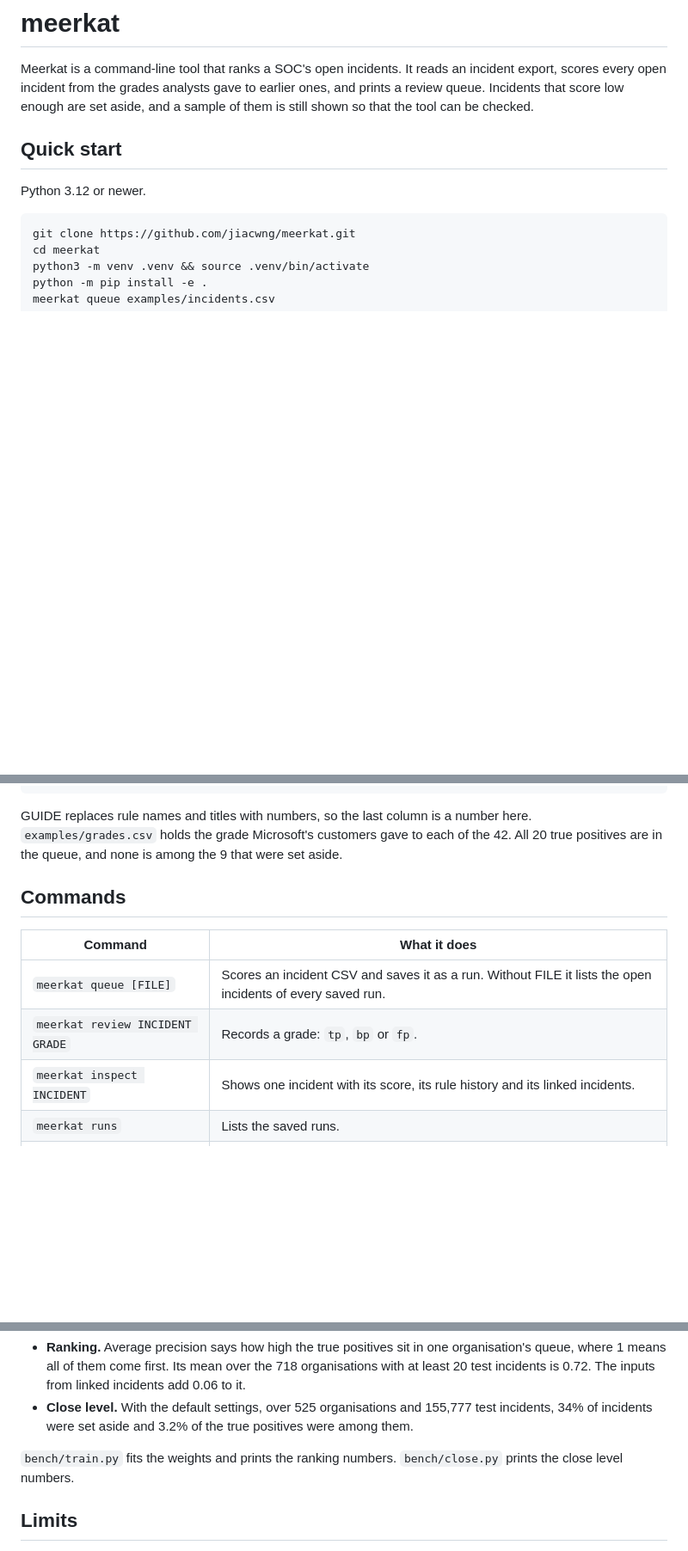
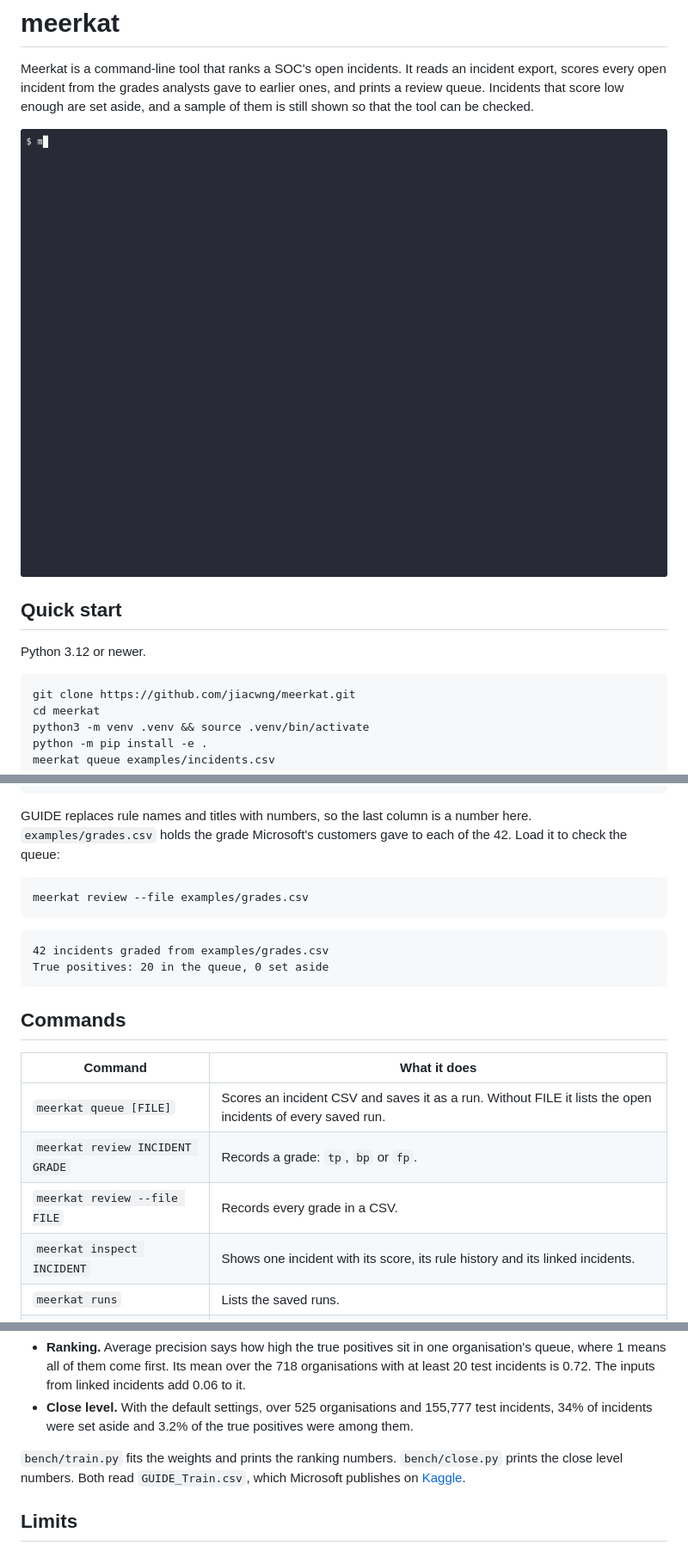
Before and after one commit to jiacwng/meerkat, a Markdown page: README.md, 3 parts joined by grey strips. Shown at 86% size. Rendered like a GitHub page; pictures changed too: docs/demo.gif (added); blank space fills up the shorter version.

Commit message:
docs: add the demo recording and the grades file step

````diff
--- a/README.md
+++ b/README.md
@@ -4,6 +4,8 @@ Meerkat is a command-line tool that ranks a SOC's open incidents. It reads an
 incident export, scores every open incident from the grades analysts gave to
 earlier ones, and prints a review queue. Incidents that score low enough are
 set aside, and a sample of them is still shown so that the tool can be checked.
+
+![The queue, one incident, and the grades loaded from a file](docs/demo.gif)
 
 ## Quick start
 
@@ -36,8 +38,16 @@ Kept in the queue for a rule never graded: 2
 
 GUIDE replaces rule names and titles with numbers, so the last column is a
 number here. `examples/grades.csv` holds the grade Microsoft's customers gave
-to each of the 42. All 20 true positives are in the queue, and none is among
-the 9 that were set aside.
+to each of the 42. Load it to check the queue:
+
+```bash
+meerkat review --file examples/grades.csv
+```
+
+```text
+42 incidents graded from examples/grades.csv
+True positives: 20 in the queue, 0 set aside
+```
 
 ## Commands
 
@@ -45,6 +55,7 @@ the 9 that were set aside.
 | --- | --- |
 | `meerkat queue [FILE]` | Scores an incident CSV and saves it as a run. Without FILE it lists the open incidents of every saved run. |
 | `meerkat review INCIDENT GRADE` | Records a grade: `tp`, `bp` or `fp`. |
+| `meerkat review --file FILE` | Records every grade in a CSV. |
 | `meerkat inspect INCIDENT` | Shows one incident with its score, its rule history and its linked incidents. |
 | `meerkat runs` | Lists the saved runs. |
 | `meerkat config [SETTING VALUE]` | Shows the settings, or changes one. |
@@ -149,7 +160,9 @@ on the 282,843 later incidents.
   positives were among them.
 
 `bench/train.py` fits the weights and prints the ranking numbers.
-`bench/close.py` prints the close level numbers.
+`bench/close.py` prints the close level numbers. Both read `GUIDE_Train.csv`,
+which Microsoft publishes on
+[Kaggle](https://www.kaggle.com/datasets/Microsoft/microsoft-security-incident-prediction).
 
 ## Limits
 
````
Also changed, not shown: 1 other file.
